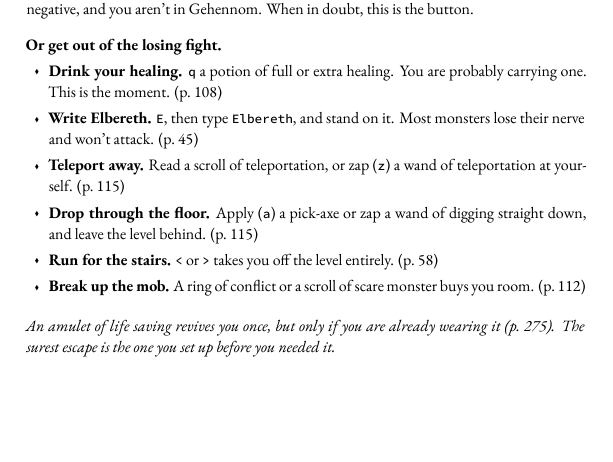
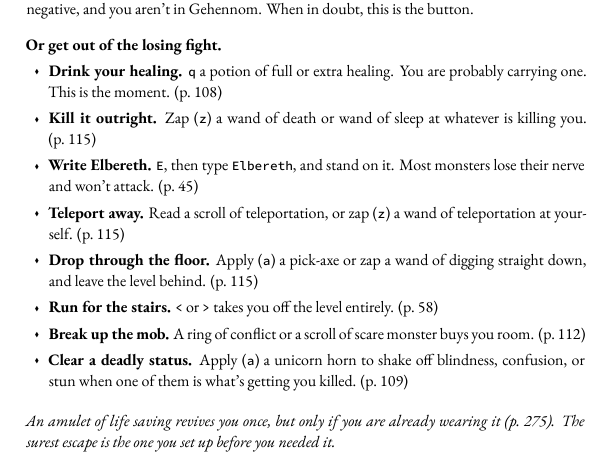
Before and after one commit to davidbau/nethack-companion, a LaTeX book (spoilers/template.tex): part of page 2 of 299, cut so that both start at the same text, the shorter picture padded with empty space. The pictures show the PDF file spoilers/book-bw.pdf that the author committed with the source.

Commit message:
Panic card: add kill-it (wand of death/sleep) and clear-status (unicorn horn)
Two more escapes on the When You're About to Die card, each with a page
reference: zap a wand of death or sleep to kill the threat outright
(p. wand-death), and apply a unicorn horn to clear a deadly blindness,
confusion, or stun (p. unicorn-horn-interactions). Still one page.

Co-Authored-By: Claude Opus 4.8 (1M context) <noreply@anthropic.com>

```diff
--- a/spoilers/template.tex
+++ b/spoilers/template.tex
@@ -398,11 +398,13 @@ Gehennom. When in doubt, this is the button.
 \textbf{Or get out of the losing fight.}
 \begin{itemize}[leftmargin=1.4em,itemsep=0.35em,topsep=0.3em]
 \item \textbf{Drink your healing.} \texttt{q} a potion of full or extra healing. You are probably carrying one. This is the moment. (p.~\pageref*{potion-healing})
+\item \textbf{Kill it outright.} Zap (\texttt{z}) a wand of death or wand of sleep at whatever is killing you. (p.~\pageref*{wand-death})
 \item \textbf{Write Elbereth.} \texttt{E}, then type \texttt{Elbereth}, and stand on it. Most monsters lose their nerve and won't attack. (p.~\pageref*{elbereth})
 \item \textbf{Teleport away.} Read a scroll of teleportation, or zap (\texttt{z}) a wand of teleportation at yourself. (p.~\pageref*{wand-teleportation})
 \item \textbf{Drop through the floor.} Apply (\texttt{a}) a pick-axe or zap a wand of digging straight down, and leave the level behind. (p.~\pageref*{wand-digging})
 \item \textbf{Run for the stairs.} \texttt{<} or \texttt{>} takes you off the level entirely. (p.~\pageref*{when-the-fight-goes-badly})
 \item \textbf{Break up the mob.} A ring of conflict or a scroll of scare monster buys you room. (p.~\pageref*{scroll-scare-monster})
+\item \textbf{Clear a deadly status.} Apply (\texttt{a}) a unicorn horn to shake off blindness, confusion, or stun when one of them is what's getting you killed. (p.~\pageref*{unicorn-horn-interactions})
 \end{itemize}
 
 \vspace{0.9em}
```
Also changed, not shown: spoilers/book-bw.pdf, spoilers/book.pdf, 1 other file.
